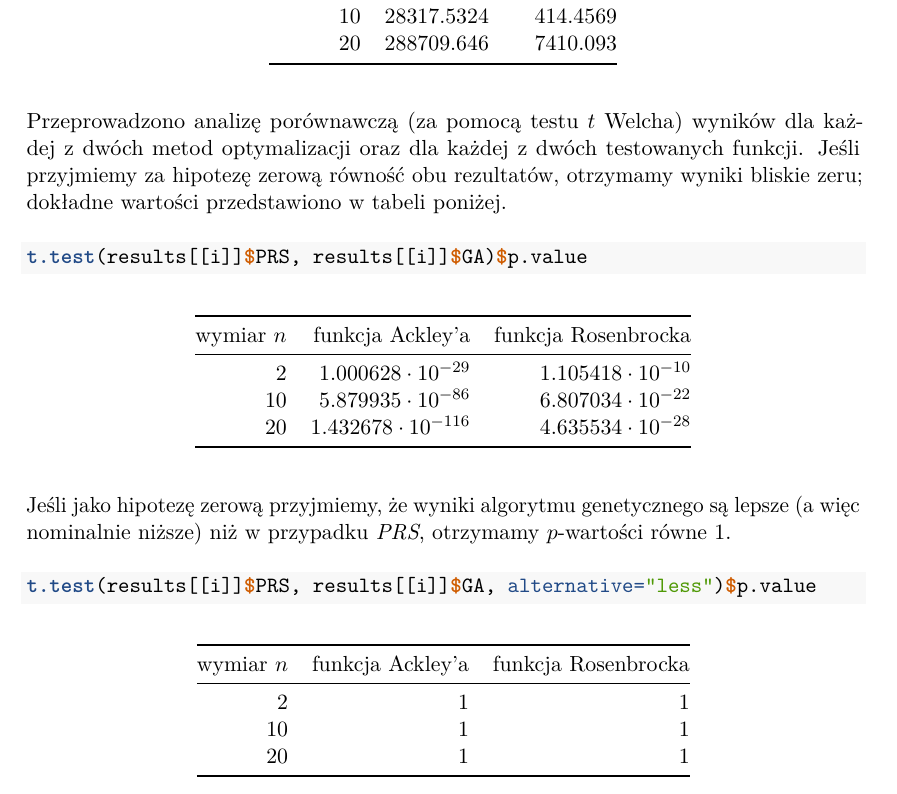
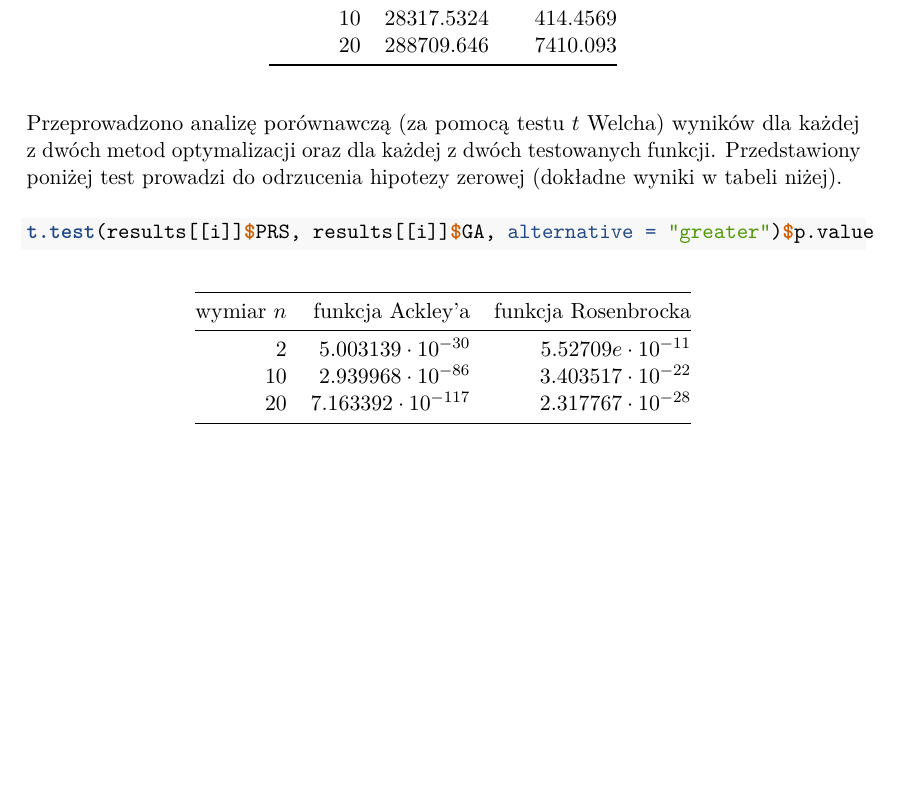
Before and after one commit to mdbrnowski/stochastic-optimization, an R Markdown document (report.Rmd): part of page 5 of 5, cut so that both start at the same text, the shorter picture padded with empty space. The pictures show the output file report.pdf that the author committed with the source.

Commit message:
Fix Welch test

````diff
--- a/report.Rmd
+++ b/report.Rmd
@@ -74,26 +74,14 @@ knitr::include_graphics(c("imgs/rasenbrock_2_GA.pdf",
 | 10 | 28317.5324 | 414.4569 |
 | 20 | 288709.646 | 7410.093 |
 
-Przeprowadzono analizę porównawczą (za pomocą testu $t$ Welcha) wyników dla każdej z\ dwóch metod optymalizacji oraz dla każdej z dwóch testowanych funkcji. Jeśli przyjmiemy za hipotezę zerową równość obu rezultatów, otrzymamy wyniki bliskie zeru; dokładne wartości przedstawiono w tabeli poniżej.
+Przeprowadzono analizę porównawczą (za pomocą testu $t$ Welcha) wyników dla każdej z\ dwóch metod optymalizacji oraz dla każdej z dwóch testowanych funkcji. Przedstawiony poniżej test prowadzi do odrzucenia hipotezy zerowej (dokładne wyniki w tabeli niżej).
 
 ```{r, eval = FALSE}
-t.test(results[[i]]$PRS, results[[i]]$GA)$p.value
+t.test(results[[i]]$PRS, results[[i]]$GA, alternative = "greater")$p.value
 ```
 
 | wymiar $n$ | funkcja Ackley'a | funkcja Rosenbrocka |
 | ---:| ---: | ---: |
-|  2 | $1.000628 \cdot 10^{-29}$ | $1.105418 \cdot 10^{-10}$ |
-| 10 | $5.879935 \cdot 10^{-86}$ | $6.807034 \cdot 10^{-22}$ |
-| 20 | $1.432678 \cdot 10^{-116}$ | $4.635534 \cdot 10^{-28}$ |
-
-Jeśli jako hipotezę zerową przyjmiemy, że wyniki algorytmu genetycznego są lepsze (a\ więc nominalnie niższe) niż w przypadku *PRS*, otrzymamy $p$-wartości równe $1$.
-
-```{r, eval = FALSE}
-t.test(results[[i]]$PRS, results[[i]]$GA, alternative="less")$p.value
-```
-
-| wymiar $n$ | funkcja Ackley'a | funkcja Rosenbrocka |
-| ---:| ---: | ---: |
-|  2 | $1$ | $1$ |
-| 10 | $1$ | $1$ |
-| 20 | $1$ | $1$ |
+|  2 | $5.003139 \cdot 10^{-30}$ | $5.52709e \cdot 10^{-11}$ |
+| 10 | $2.939968 \cdot 10^{-86}$ | $3.403517 \cdot 10^{-22}$ |
+| 20 | $7.163392 \cdot 10^{-117}$ | $2.317767 \cdot 10^{-28}$ |
````
Also changed, not shown: comparison.R (+3 -3 lines), README.md, report.pdf.
